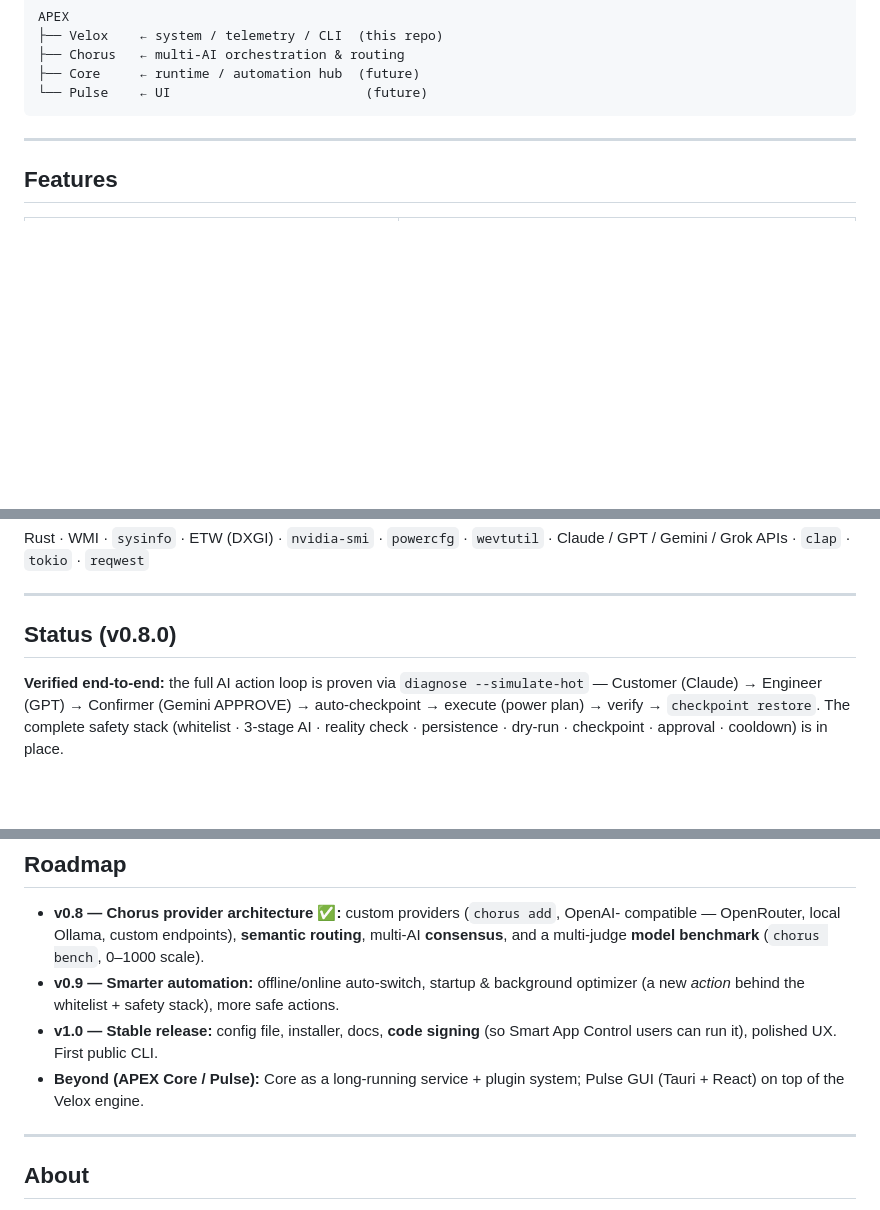
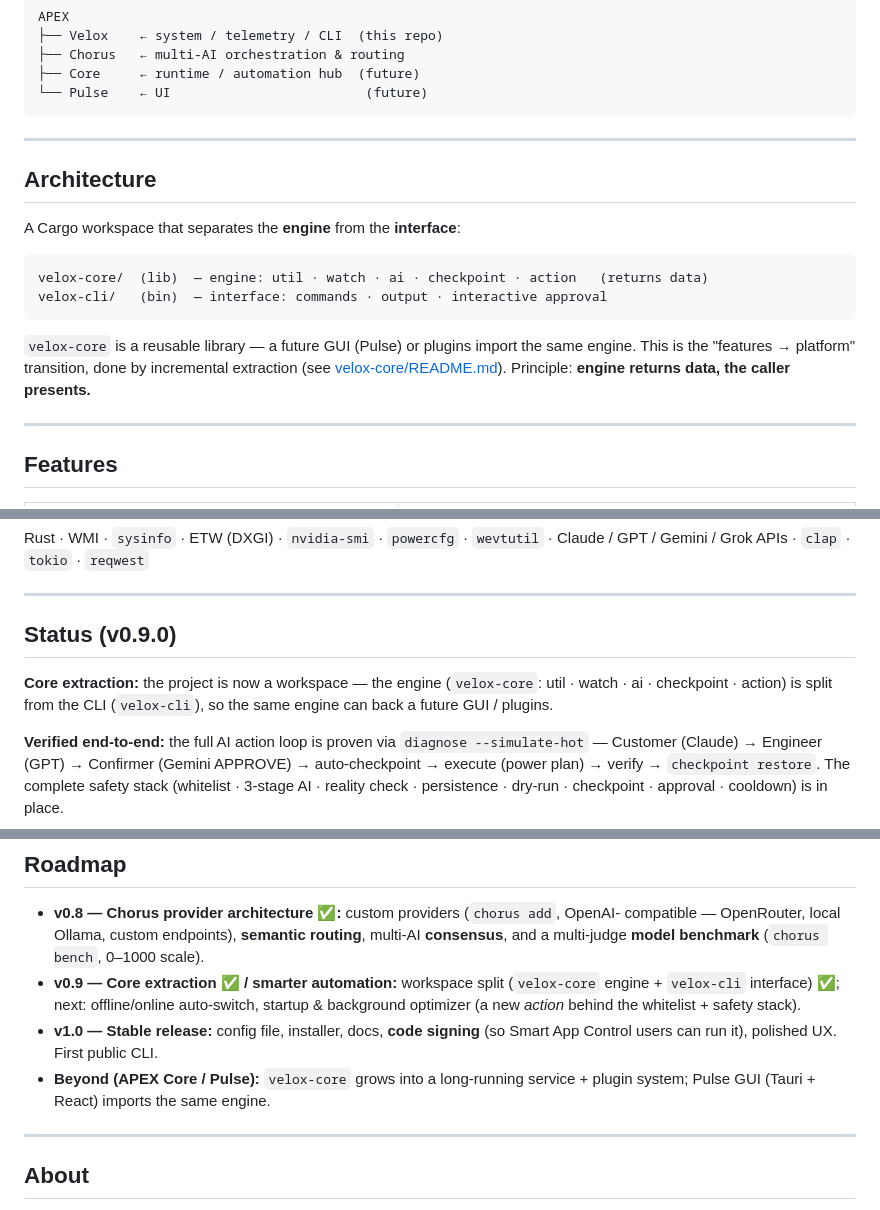
Before and after one commit to edwardtklim/apex-chorus, a Markdown page: README.md, 3 parts joined by grey strips. GitHub-like rendering; blank space fills up the shorter version.

````diff
--- a/README.md
+++ b/README.md
@@ -14,6 +14,22 @@ APEX
 ├── Core     ← runtime / automation hub  (future)
 └── Pulse    ← UI                         (future)
 ```
+
+---
+
+## Architecture
+
+A Cargo workspace that separates the **engine** from the **interface**:
+
+```
+velox-core/  (lib)  — engine: util · watch · ai · checkpoint · action   (returns data)
+velox-cli/   (bin)  — interface: commands · output · interactive approval
+```
+
+`velox-core` is a reusable library — a future GUI (Pulse) or plugins import the same
+engine. This is the "features → platform" transition, done by incremental extraction
+(see [velox-core/README.md](velox-core/README.md)). Principle: **engine returns data,
+the caller presents.**
 
 ---
 
@@ -105,7 +121,11 @@ Claude / GPT / Gemini / Grok APIs · `clap` · `tokio` · `reqwest`
 
 ---
 
-## Status (v0.8.0)
+## Status (v0.9.0)
+
+**Core extraction:** the project is now a workspace — the engine (`velox-core`:
+util · watch · ai · checkpoint · action) is split from the CLI (`velox-cli`), so the
+same engine can back a future GUI / plugins.
 
 **Verified end-to-end:** the full AI action loop is proven via `diagnose --simulate-hot` —
 Customer (Claude) → Engineer (GPT) → Confirmer (Gemini APPROVE) → auto-checkpoint →
@@ -131,12 +151,13 @@ hardware. Read-only at most.
 - **v0.8 — Chorus provider architecture ✅:** custom providers (`chorus add`, OpenAI-
   compatible — OpenRouter, local Ollama, custom endpoints), **semantic routing**, multi-AI
   **consensus**, and a multi-judge **model benchmark** (`chorus bench`, 0–1000 scale).
-- **v0.9 — Smarter automation:** offline/online auto-switch, startup & background
-  optimizer (a new *action* behind the whitelist + safety stack), more safe actions.
+- **v0.9 — Core extraction ✅ / smarter automation:** workspace split (`velox-core`
+  engine + `velox-cli` interface) ✅; next: offline/online auto-switch, startup &
+  background optimizer (a new *action* behind the whitelist + safety stack).
 - **v1.0 — Stable release:** config file, installer, docs, **code signing** (so Smart App
   Control users can run it), polished UX. First public CLI.
-- **Beyond (APEX Core / Pulse):** Core as a long-running service + plugin system; Pulse
-  GUI (Tauri + React) on top of the Velox engine.
+- **Beyond (APEX Core / Pulse):** `velox-core` grows into a long-running service +
+  plugin system; Pulse GUI (Tauri + React) imports the same engine.
 
 ---
 
````
Also changed, not shown: velox-core/README.md (added, +31 -0 lines).
